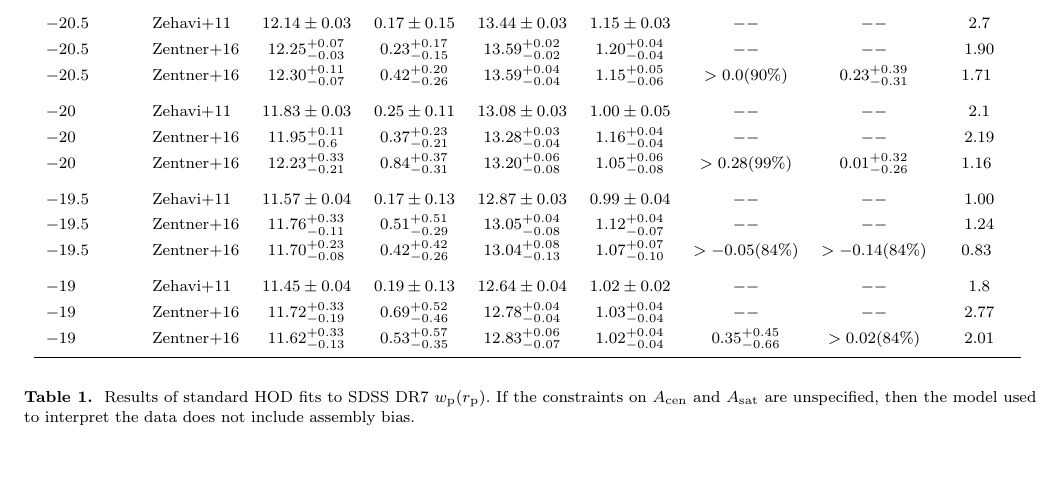
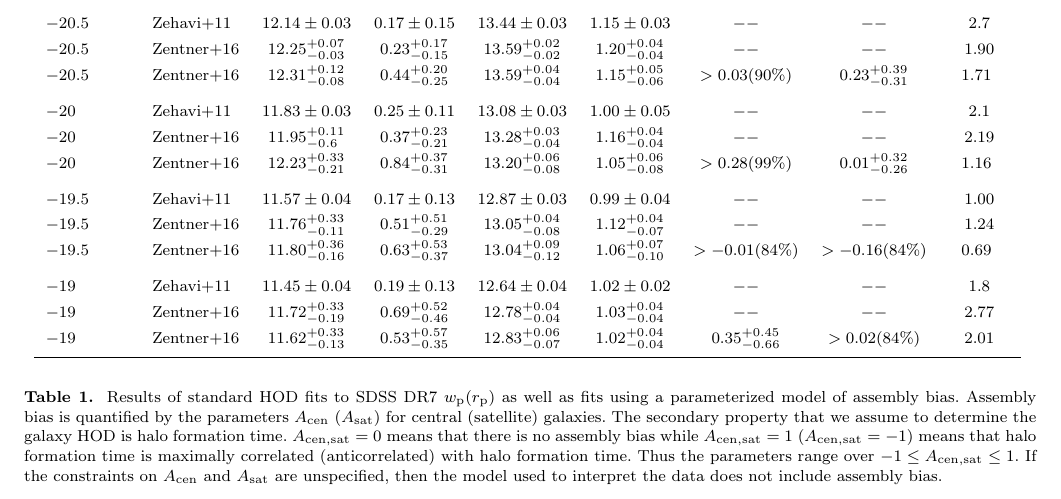
Before and after one commit to andrew-zentner/abmcmc, a LaTeX paper (ms.tex): part of page 2 of 8, cut so that both start at the same text, the shorter picture padded with empty space. Compiled offline with pdfLaTeX; an older LaTeX class or package is replaced by its successor.

Commit message:
Small updates to constraints table.

```diff
--- a/ms.tex
+++ b/ms.tex
@@ -118,7 +118,7 @@ $-21$ & Zentner+16 & $12.83^{+0.11}_{-0.09}$ & $0.60^{+0.15}_{-0.17}$ & $13.93^{
 %
 $-20.5$ & Zehavi+11 & $12.14 \pm 0.03$ & $0.17 \pm 0.15$ & $13.44 \pm 0.03$ & $1.15 \pm 0.03$ & $--$ & $--$ & 2.7\\
 $-20.5$ & Zentner+16 & $12.25^{+0.07}_{-0.03}$ & $0.23^{+0.17}_{-0.15}$ & $13.59^{+0.02}_{-0.02}$ & $1.20^{+0.04}_{-0.04}$ & $--$ & $--$ & 1.90\\
-$-20.5$ & Zentner+16 & $12.30^{+0.11}_{-0.07}$ & $0.42^{+0.20}_{-0.26}$ & $13.59^{+0.04}_{-0.04}$ & $1.15^{+0.05}_{-0.06}$ & $>0.0 (90\%)$ & $0.23^{+0.39}_{-0.31}$ & 1.71 \vspace*{5pt}\\
+$-20.5$ & Zentner+16 & $12.31^{+0.12}_{-0.08}$ & $0.44^{+0.20}_{-0.25}$ & $13.59^{+0.04}_{-0.04}$ & $1.15^{+0.05}_{-0.06}$ & $>0.03 (90\%)$ & $0.23^{+0.39}_{-0.31}$ & 1.71 \vspace*{5pt}\\
 %
 $-20$ & Zehavi+11 & $11.83 \pm 0.03$ & $0.25 \pm 0.11$ & $13.08 \pm 0.03$ & $1.00 \pm 0.05$ & $--$ & $--$ & 2.1\\
 $-20$ & Zentner+16 & $11.95^{+0.11}_{-0.6}$ & $0.37^{+0.23}_{-0.21}$ & $13.28^{+0.03}_{-0.04}$ & $1.16^{+0.04}_{-0.04}$ & $--$ & $--$ & 2.19\\
@@ -127,7 +127,7 @@ $-20$ & Zentner+16 & $12.23^{+0.33}_{-0.21}$ & $0.84^{+0.37}_{-0.31}$ & $13.20^{
 %$-20^d$ & Zentner+16 & $12.00^{+0.29}_{-0.12}$ & $0.51^{+0.42}_{-0.32}$ & $13.31^{+0.06}_{-0.09}$ & $1.17^{+0.08}_{-0.09}$ & $0.76^{+0.18}_{-0.43}$ & $0.11^{+0.37}_{-0.34}$ & 0.30\vspace*{3pt}\\
 $-19.5$ & Zehavi+11 & $11.57 \pm 0.04$ & $0.17 \pm 0.13$ & $12.87 \pm 0.03$ & $0.99 \pm 0.04$ & $--$ & $--$ & 1.00 \\
 $-19.5$ & Zentner+16 & $11.76^{+0.33}_{-0.11}$ & $0.51^{+0.51}_{-0.29}$ & $13.05^{+0.04}_{-0.08}$ & $1.12^{+0.04}_{-0.07}$ & $--$ & $--$ & 1.24\\
-$-19.5$ & Zentner+16 & $11.70^{+0.23}_{-0.08}$ & $0.42^{+0.42}_{-0.26}$ & $13.04^{+0.08}_{-0.13}$ & $1.07^{+0.07}_{-0.10}$ & $>-0.05 (84\%)$ & $>-0.14 (84\%)$ & 0.83 \vspace*{5pt}\\
+$-19.5$ & Zentner+16 & $11.80^{+0.36}_{-0.16}$ & $0.63^{+0.53}_{-0.37}$ & $13.04^{+0.09}_{-0.12}$ & $1.06^{+0.07}_{-0.10}$ & $>-0.01 (84\%)$ & $>-0.16 (84\%)$ & 0.69 \vspace*{5pt}\\
 %
 $-19$ & Zehavi+11 & $11.45 \pm 0.04$ & $0.19 \pm 0.13$ & $12.64 \pm 0.04$ & $1.02 \pm 0.02$ & $--$ & $--$ & 1.8 \\
 $-19$ & Zentner+16 & $11.72^{+0.33}_{-0.19}$ & $0.69^{+0.52}_{-0.46}$ & $12.78^{+0.04}_{-0.04}$ & $1.03^{+0.04}_{-0.04}$ & $--$ & $--$ & 2.77\\
@@ -138,7 +138,10 @@ $-19$ & Zentner+16 & $11.62^{+0.33}_{-0.13}$ & $0.53^{+0.57}_{-0.35}$ & $12.83^{
 \end{tabular}
 \medskip
 \caption{
-Results of standard HOD fits to SDSS DR7 $w_{\rm p}(r_{\rm p})$. If the constraints on $A_{\rm cen}$ and $A_{\rm sat}$ are unspecified, then
+Results of standard HOD fits to SDSS DR7 $w_{\rm p}(r_{\rm p})$ as well as fits using a parameterized model of assembly bias. Assembly bias is quantified by the
+parameters $A_{\rm cen}$ ($A_{\rm sat}$) for central (satellite) galaxies. The secondary property that we assume to determine the galaxy HOD is halo formation time.
+$A_{\rm cen,sat}=0$ means that there is no assembly bias while $A_{\rm cen,sat}=1$ ($A_{\rm cen,sat}=-1$) means that halo formation time is maximally correlated (anticorrelated)
+with halo formation time. Thus the parameters range over $-1 \le A_{\rm cen,sat} \le 1$. If the constraints on $A_{\rm cen}$ and $A_{\rm sat}$ are unspecified, then
 the model used to interpret the data does not include assembly bias.}
  }
  \label{table:parameters}
```
